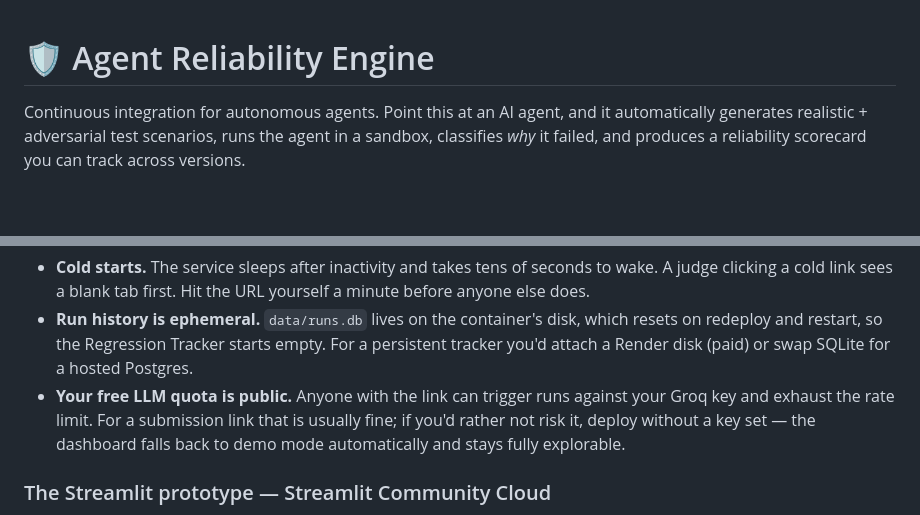
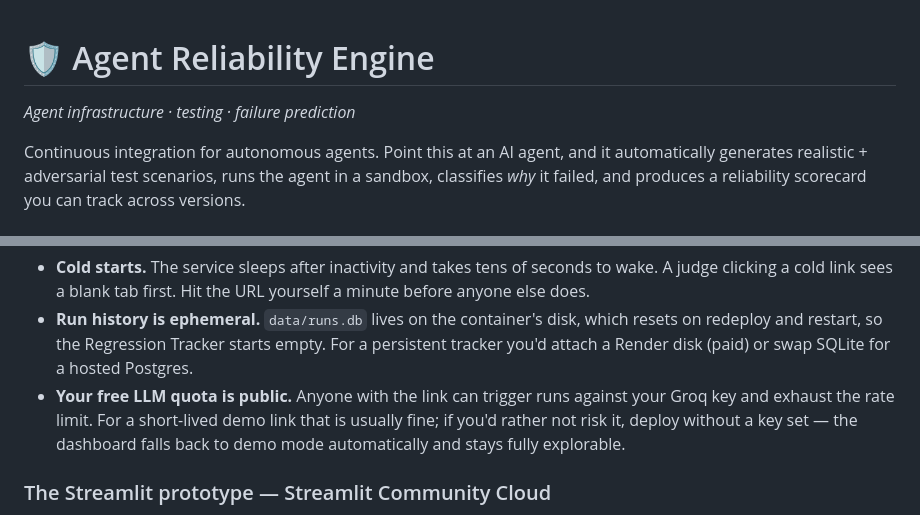
Before and after one commit to Ujjawal030206/agent-reliability-engine, a Markdown page: README.md, 2 parts joined by grey strips. GitHub-like rendering; blank space fills up the shorter version.

```diff
--- a/README.md
+++ b/README.md
@@ -1,4 +1,6 @@
 # 🛡️ Agent Reliability Engine
+
+*Agent infrastructure · testing · failure prediction*
 
 Continuous integration for autonomous agents. Point this at an AI agent,
 and it automatically generates realistic + adversarial test scenarios, runs
@@ -223,8 +225,8 @@ Three things to know about the free tier before you share the link:
   For a persistent tracker you'd attach a Render disk (paid) or swap SQLite for
   a hosted Postgres.
 - **Your free LLM quota is public.** Anyone with the link can trigger runs
-  against your Groq key and exhaust the rate limit. For a submission link that
-  is usually fine; if you'd rather not risk it, deploy without a key set — the
+  against your Groq key and exhaust the rate limit. For a short-lived demo link
+  that is usually fine; if you'd rather not risk it, deploy without a key set — the
   dashboard falls back to demo mode automatically and stays fully explorable.
 
 ### The Streamlit prototype — Streamlit Community Cloud
```
Also changed, not shown: demo_script.md (+51 -49 lines).
